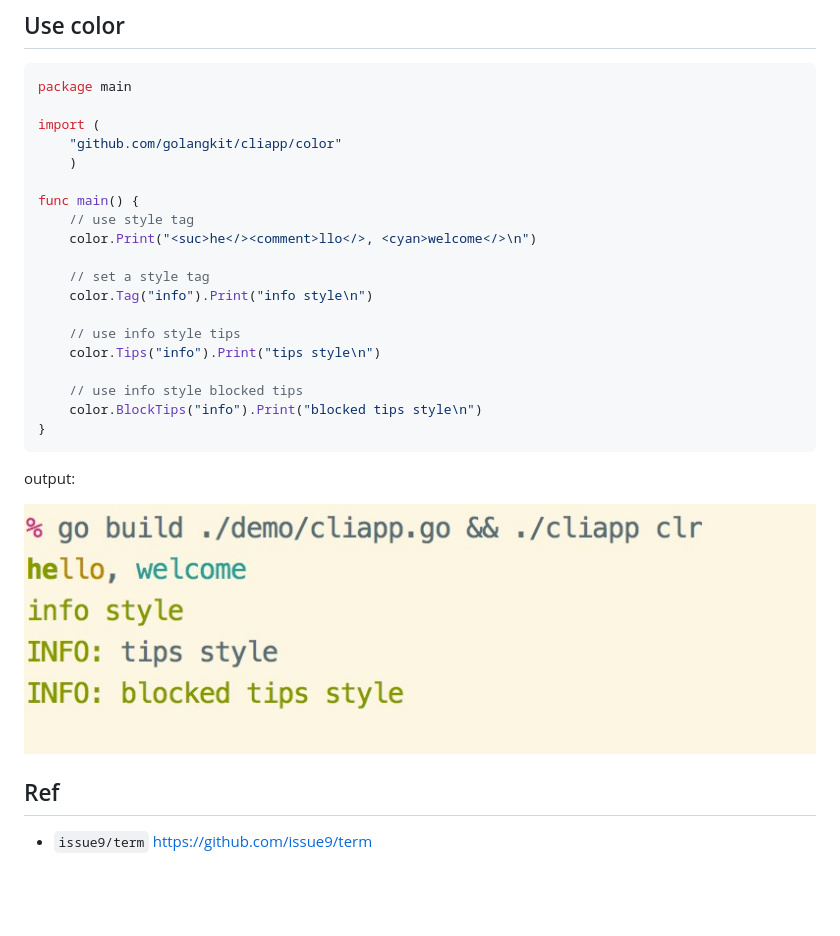
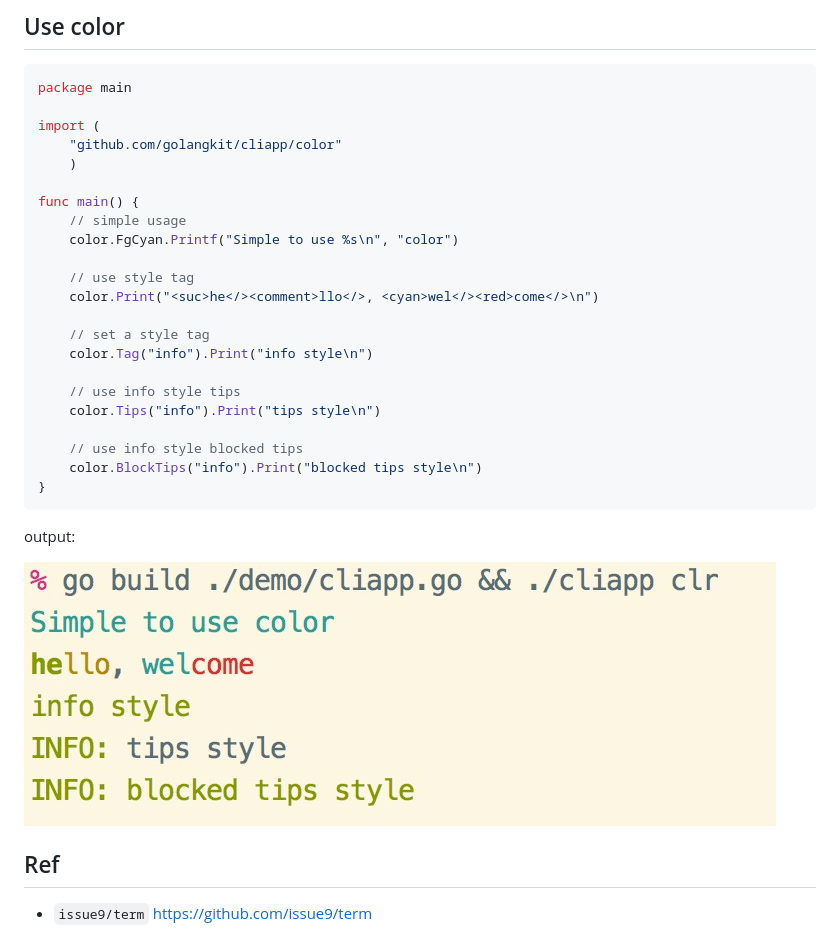
Before and after one commit to gookit/gcli, a Markdown page: README.md, the part around the change printed below. Rendered like a GitHub page; pictures changed too: demo/colored-out.jpg; blank space fills up the shorter version.

Commit message:
some update for color

```diff
--- a/README.md
+++ b/README.md
@@ -150,8 +150,11 @@ import (
     )
 
 func main() {
-    // use style tag
-	color.Print("<suc>he</><comment>llo</>, <cyan>welcome</>\n")
+	// simple usage
+	color.FgCyan.Printf("Simple to use %s\n", "color")
+
+	// use style tag
+	color.Print("<suc>he</><comment>llo</>, <cyan>wel</><red>come</>\n")
 
 	// set a style tag
 	color.Tag("info").Print("info style\n")
```
Also changed, not shown: other parts of README.md (+1 -1 lines), 9 other files.
